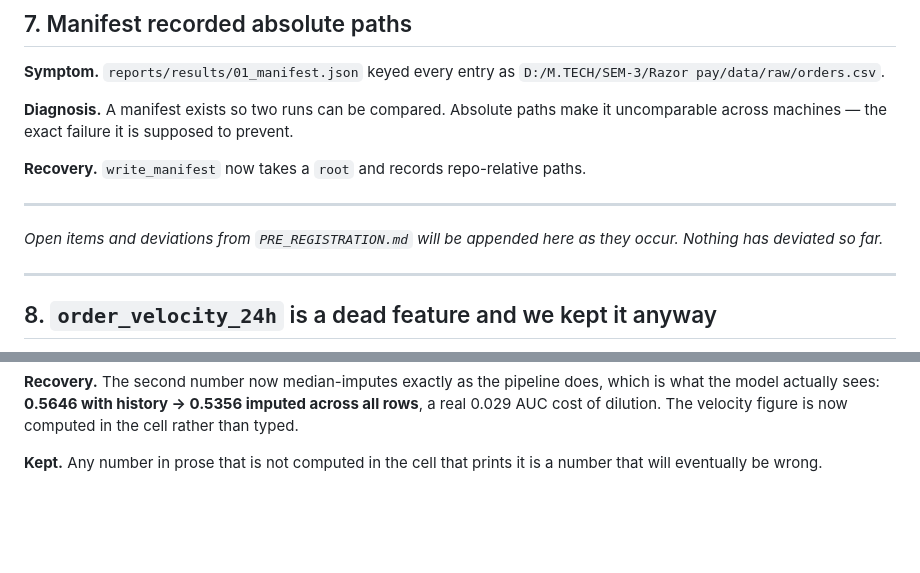
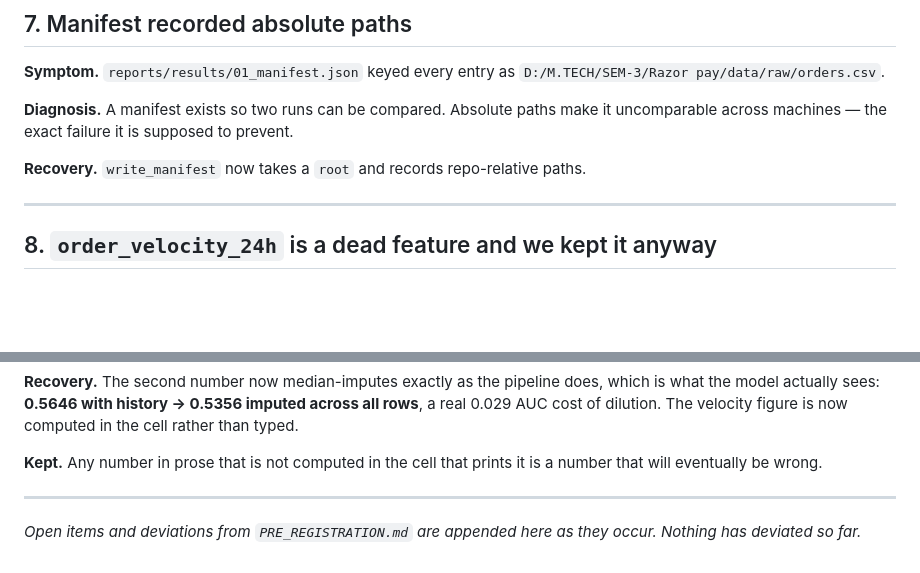
Before and after one commit to lucky07-07/rto-return-risk-scorer, a Markdown page: WHAT_BROKE.md, 2 parts joined by grey strips. Rendered like a GitHub page; blank space fills up the shorter version.

Commit message:
Fix stranded closing note in WHAT_BROKE.md

```diff
--- a/WHAT_BROKE.md
+++ b/WHAT_BROKE.md
@@ -128,11 +128,6 @@ uncomparable across machines — the exact failure it is supposed to prevent.
 
 ---
 
-*Open items and deviations from `PRE_REGISTRATION.md` will be appended here as they
-occur. Nothing has deviated so far.*
-
----
-
 ## 8. `order_velocity_24h` is a dead feature and we kept it anyway
 
 **Symptom.** The univariate AUC screen in `02` put `order_velocity_24h` at **0.5008** —
@@ -178,3 +173,8 @@ cell rather than typed.
 
 **Kept.** Any number in prose that is not computed in the cell that prints it is a
 number that will eventually be wrong.
+
+---
+
+*Open items and deviations from `PRE_REGISTRATION.md` are appended here as they occur.
+Nothing has deviated so far.*
```
